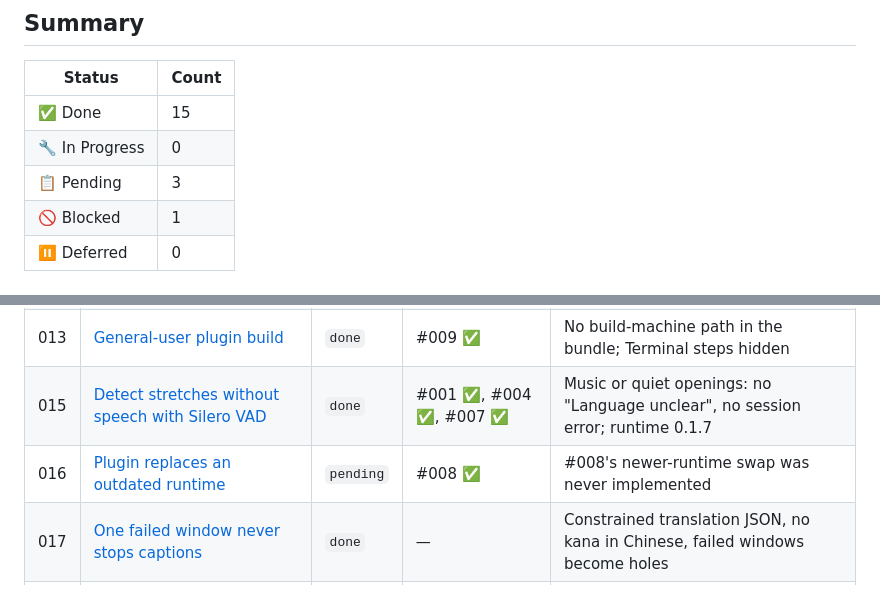
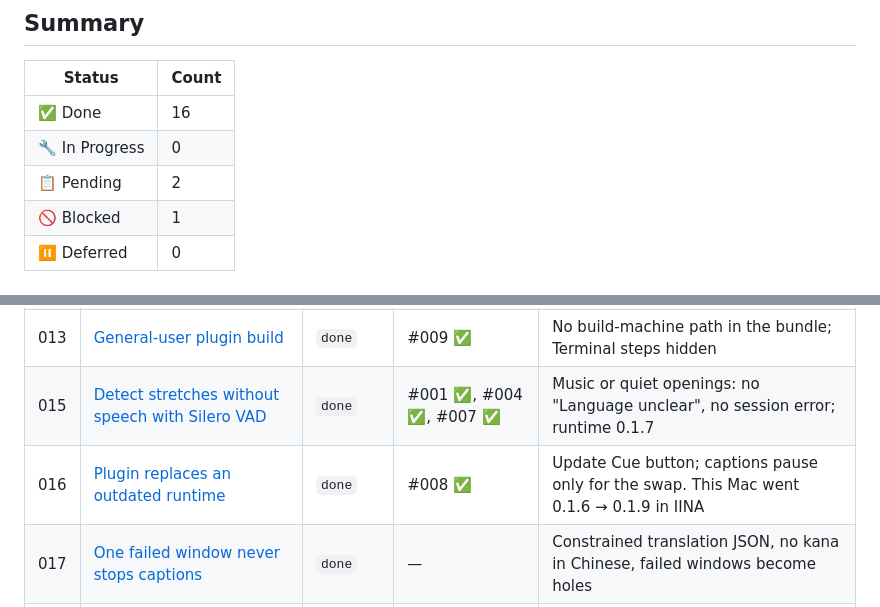
Before and after one commit to savourylie/iina-cue, a Markdown page: docs/tickets/INDEX.md, 2 parts joined by grey strips. Drawn GitHub-style.

```diff
--- a/docs/tickets/INDEX.md
+++ b/docs/tickets/INDEX.md
@@ -8,9 +8,9 @@ Goal: anyone can install Cue without Terminal, and nothing triggers a macOS malw
 
 | Status | Count |
 | --- | --- |
-| ✅ Done | 15 |
+| ✅ Done | 16 |
 | 🔧 In Progress | 0 |
-| 📋 Pending | 3 |
+| 📋 Pending | 2 |
 | 🚫 Blocked | 1 |
 | ⏸️ Deferred | 0 |
 
@@ -35,7 +35,7 @@ Goal: anyone can install Cue without Terminal, and nothing triggers a macOS malw
 | 009 | [Sidebar "Set up Cue" flow](./009-sidebar-set-up-cue-flow.md) | `done` | #006 ✅, #008 ✅ | Follows DESIGN.md; includes credits |
 | 013 | [General-user plugin build](./013-general-user-plugin-build.md) | `done` | #009 ✅ | No build-machine path in the bundle; Terminal steps hidden |
 | 015 | [Detect stretches without speech with Silero VAD](./015-silero-vad-no-speech.md) | `done` | #001 ✅, #004 ✅, #007 ✅ | Music or quiet openings: no "Language unclear", no session error; runtime 0.1.7 |
-| 016 | [Plugin replaces an outdated runtime](./016-plugin-updates-outdated-runtime.md) | `pending` | #008 ✅ | #008's newer-runtime swap was never implemented |
+| 016 | [Plugin replaces an outdated runtime](./016-plugin-updates-outdated-runtime.md) | `done` | #008 ✅ | Update Cue button; captions pause only for the swap. This Mac went 0.1.6 → 0.1.9 in IINA |
 | 017 | [One failed window never stops captions](./017-captions-survive-failed-windows.md) | `done` | — | Constrained translation JSON, no kana in Chinese, failed windows become holes |
 | 018 | [Optional larger models in Advanced](./018-optional-larger-models.md) | `pending` | #006 ✅, #009 ✅ | Gemma 4 E4B (3.66 GB) and 12B (6.88 GB); E2B stays default |
 | 019 | [Keep the aligned part of a window when alignment collapses](./019-keep-aligned-prefix.md) | `done` | — | One unplaceable word no longer discards a 16 s window |
```
Also changed, not shown: other parts of docs/tickets/INDEX.md (+1 -1 lines), docs/tickets/016-plugin-updates-outdated-runtime.md (+5 -5 lines).
